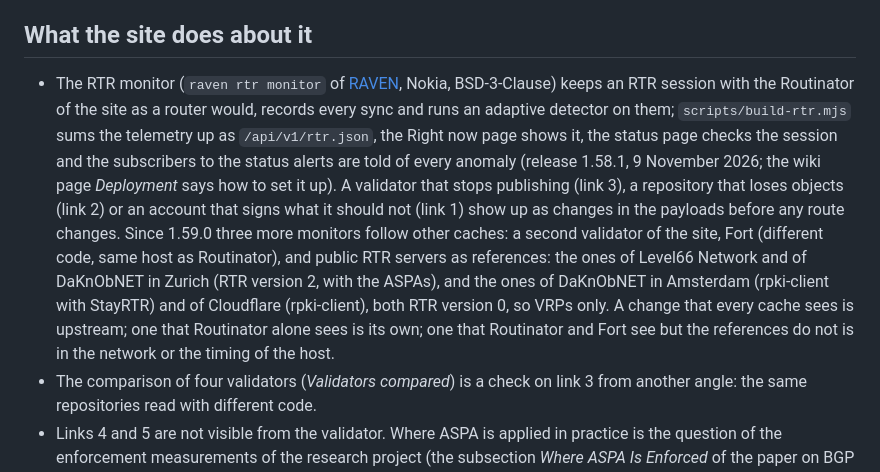
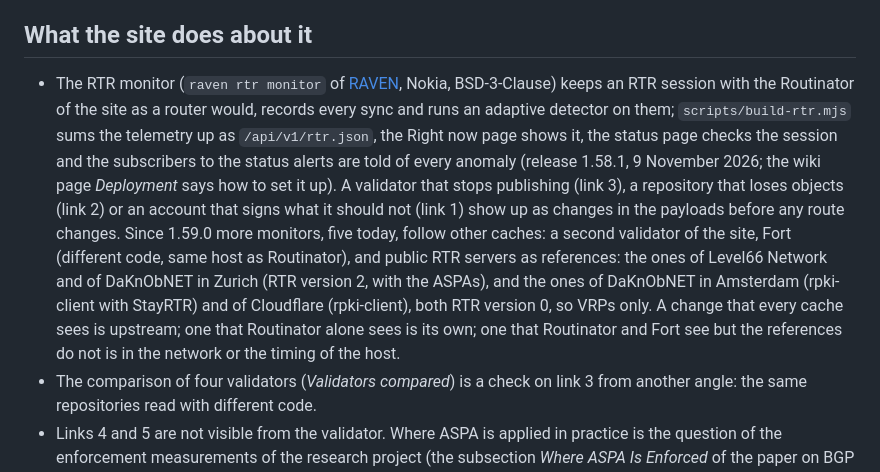
Before and after one commit to Antonio-Prado/aspa-explorer, a Markdown page: docs/rpki-chain-incidents.md, the part around the change. Rendered like a GitHub page.

```diff
--- a/docs/rpki-chain-incidents.md
+++ b/docs/rpki-chain-incidents.md
@@ -41,7 +41,7 @@ The first two are run by the registries, the other three by the operator. A fail
 
 ## What the site does about it
 
-- The RTR monitor (`raven rtr monitor` of [RAVEN](https://github.com/nokia/bgp-routing-security-monitor), Nokia, BSD-3-Clause) keeps an RTR session with the Routinator of the site as a router would, records every sync and runs an adaptive detector on them; `scripts/build-rtr.mjs` sums the telemetry up as `/api/v1/rtr.json`, the Right now page shows it, the status page checks the session and the subscribers to the status alerts are told of every anomaly (release 1.58.1, 9 November 2026; the wiki page *Deployment* says how to set it up). A validator that stops publishing (link 3), a repository that loses objects (link 2) or an account that signs what it should not (link 1) show up as changes in the payloads before any route changes. Since 1.59.0 three more monitors follow other caches: a second validator of the site, Fort (different code, same host as Routinator), and public RTR servers as references: the ones of Level66 Network and of DaKnObNET in Zurich (RTR version 2, with the ASPAs), and the ones of DaKnObNET in Amsterdam (rpki-client with StayRTR) and of Cloudflare (rpki-client), both RTR version 0, so VRPs only. A change that every cache sees is upstream; one that Routinator alone sees is its own; one that Routinator and Fort see but the references do not is in the network or the timing of the host.
+- The RTR monitor (`raven rtr monitor` of [RAVEN](https://github.com/nokia/bgp-routing-security-monitor), Nokia, BSD-3-Clause) keeps an RTR session with the Routinator of the site as a router would, records every sync and runs an adaptive detector on them; `scripts/build-rtr.mjs` sums the telemetry up as `/api/v1/rtr.json`, the Right now page shows it, the status page checks the session and the subscribers to the status alerts are told of every anomaly (release 1.58.1, 9 November 2026; the wiki page *Deployment* says how to set it up). A validator that stops publishing (link 3), a repository that loses objects (link 2) or an account that signs what it should not (link 1) show up as changes in the payloads before any route changes. Since 1.59.0 more monitors, five today, follow other caches: a second validator of the site, Fort (different code, same host as Routinator), and public RTR servers as references: the ones of Level66 Network and of DaKnObNET in Zurich (RTR version 2, with the ASPAs), and the ones of DaKnObNET in Amsterdam (rpki-client with StayRTR) and of Cloudflare (rpki-client), both RTR version 0, so VRPs only. A change that every cache sees is upstream; one that Routinator alone sees is its own; one that Routinator and Fort see but the references do not is in the network or the timing of the host.
 - The comparison of four validators (*Validators compared*) is a check on link 3 from another angle: the same repositories read with different code.
 - Links 4 and 5 are not visible from the validator. Where ASPA is applied in practice is the question of the enforcement measurements of the research project (the subsection *Where ASPA Is Enforced* of the paper on BGP incidents and the ASPA-invalid beacon AS4492): a healthy validator does not mean that its verdicts are applied, and the two router issues above are one of the reasons.
 
```
Also changed, not shown: README.md (+2 -2 lines).
